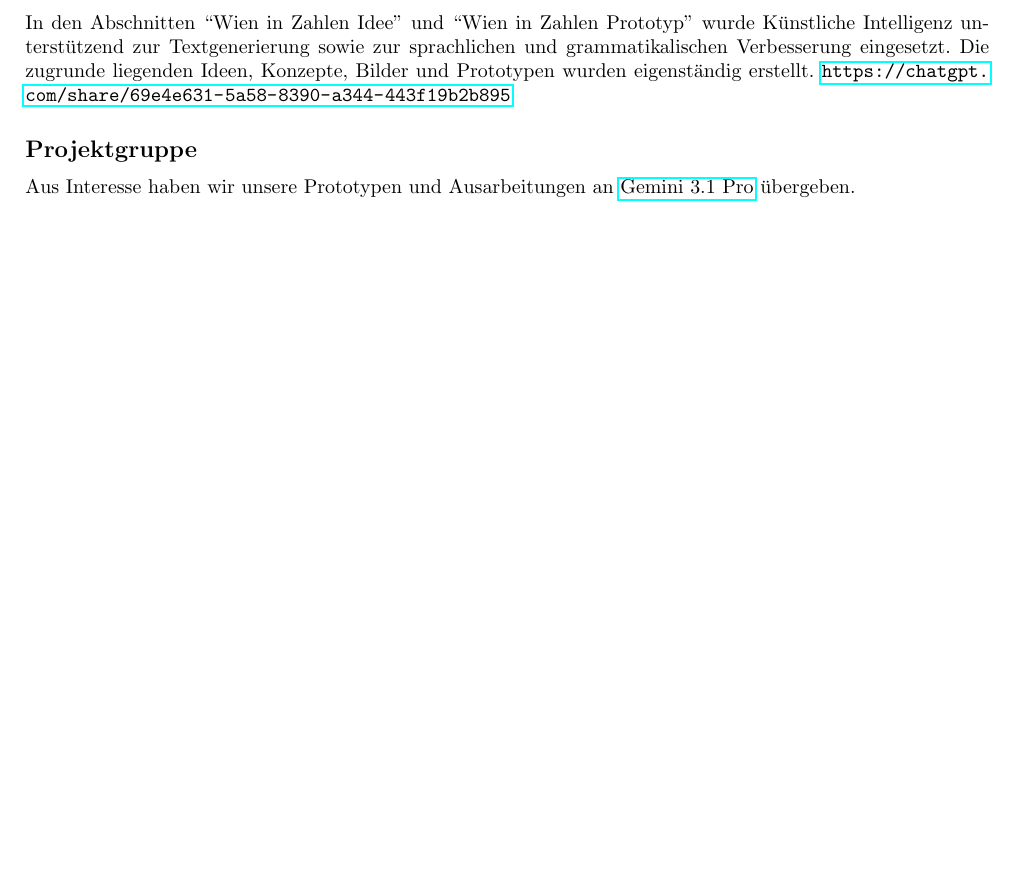
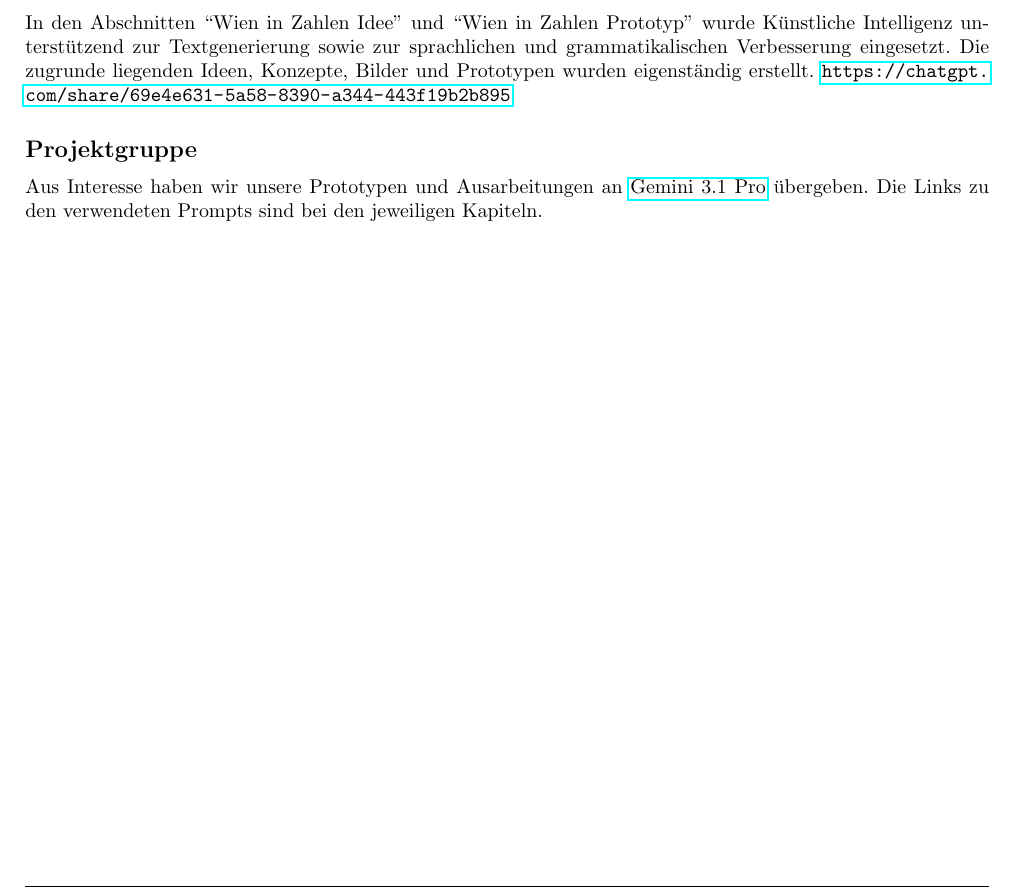
Before and after one commit to L-28/hci-2026s, a LaTeX document (milestone_2/m2.tex, which reads milestone_2/sections/KI_Nutzung.tex): part of page 21 of 22, cut so that both start at the same text, the shorter picture padded with empty space. Compiled offline with pdfLaTeX.

Commit message:
more details

```diff
--- a/milestone_2/sections/KI_Nutzung.tex
+++ b/milestone_2/sections/KI_Nutzung.tex
@@ -14,4 +14,4 @@ wurden vollständig selbst erarbeitet.
 In den Abschnitten ``Wien in Zahlen Idee'' und ``Wien in Zahlen Prototyp'' wurde K\"unstliche Intelligenz unterst\"utzend zur Textgenerierung sowie zur sprachlichen und grammatikalischen Verbesserung eingesetzt. Die zugrunde liegenden Ideen, Konzepte, Bilder und Prototypen wurden eigenst\"andig erstellt. \url{https://chatgpt.com/share/69e4e631-5a58-8390-a344-443f19b2b895}
 %
 \subsection*{Projektgruppe}
-Aus Interesse haben wir unsere Prototypen und Ausarbeitungen an \href{https://deepmind.google/models/gemini/pro/}{Gemini 3.1 Pro} übergeben.
+Aus Interesse haben wir unsere Prototypen und Ausarbeitungen an \href{https://deepmind.google/models/gemini/pro/}{Gemini 3.1 Pro} übergeben. Die Links zu den verwendeten Prompts sind bei den jeweiligen Kapiteln.
```
